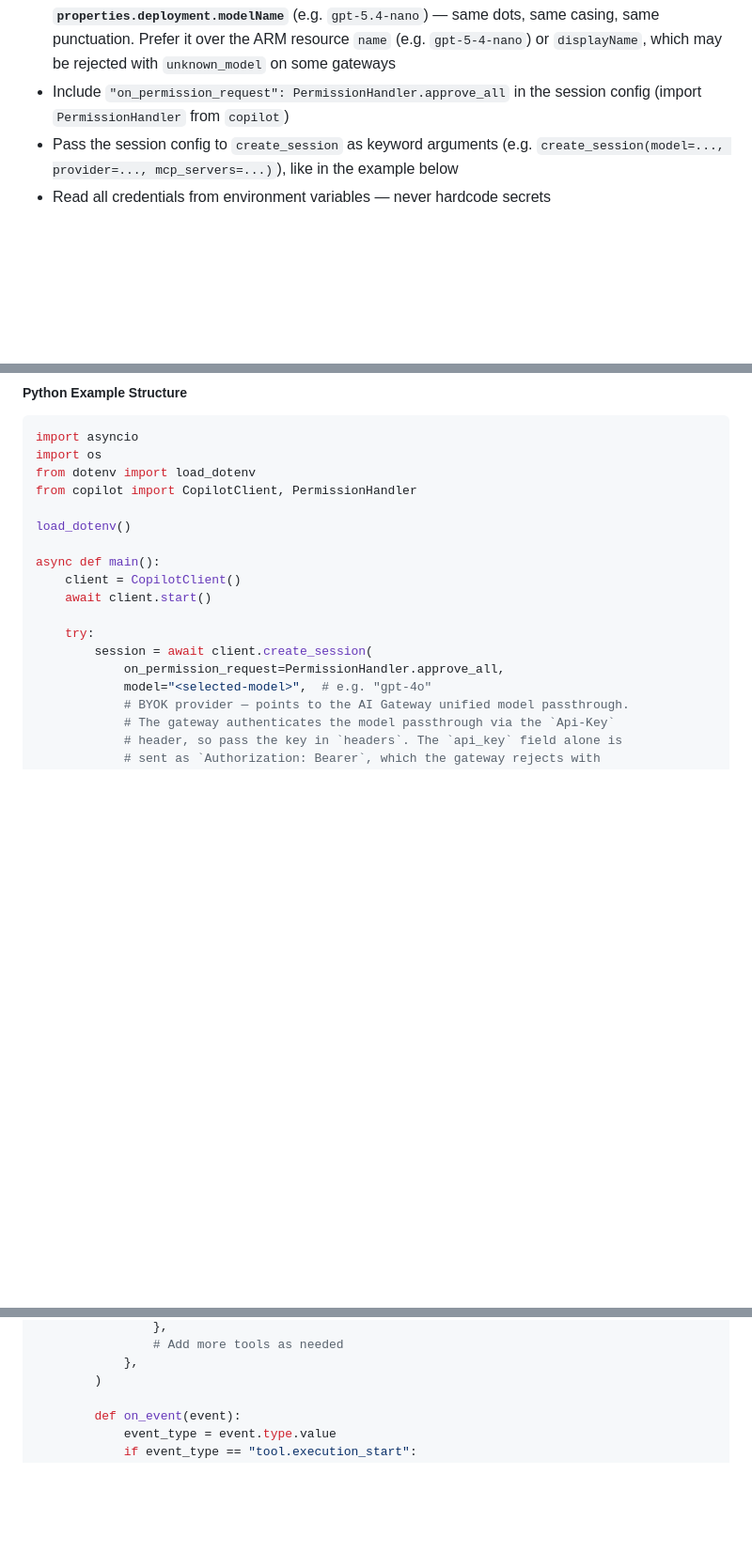
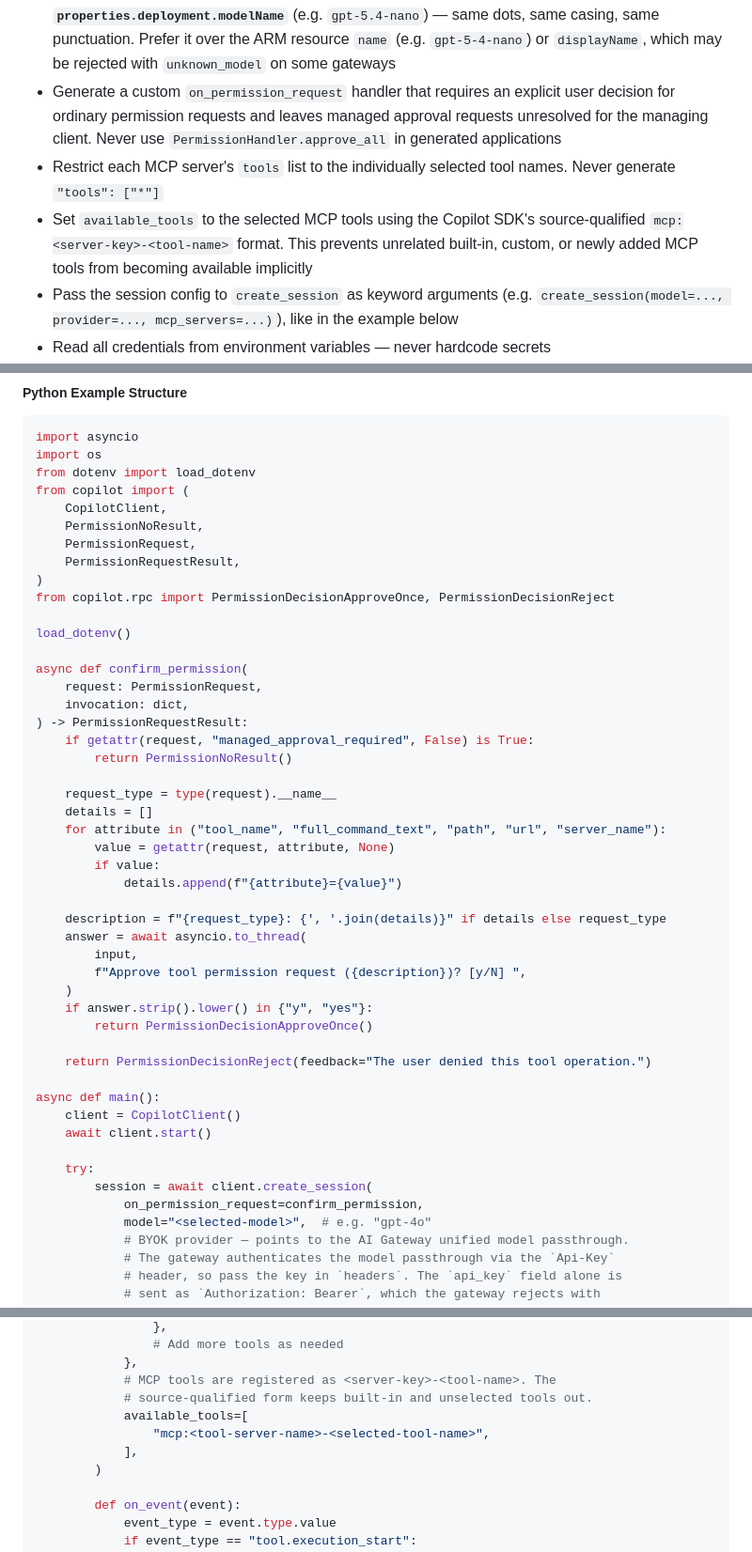
Before and after one commit to Azure/ai-gateway, a Markdown page: skills/use-ai-gateway/SKILL.md, 3 parts joined by grey strips. Shown at 94% size. Rendered like a GitHub page; blank space fills up the shorter version.

```diff
--- a/skills/use-ai-gateway/SKILL.md
+++ b/skills/use-ai-gateway/SKILL.md
@@ -366,7 +366,9 @@ The generated code must:
 - Use model provider `type: "openai"` (the AI Gateway exposes an OpenAI-compatible passthrough, where the model is selected by name in the request body)
 - Construct the model `base_url` as the AI Gateway's unified model passthrough: `<ai-gateway-host>/default/models/openai/v1` — for example `https://my-gateway.westus2-01.ai.gateway-current.azure.com/default/models/openai/v1`. This is the same endpoint the [AI Gateway Portal](https://ai.gateway.azure.com) advertises to consumers (the SDK appends `/chat/completions`). The `/default/` workspace segment is required — dropping it returns `404`
 - Precisely specify the model parameter and match it exactly to the selected model's **`properties.deployment.modelName`** (e.g. `gpt-5.4-nano`) — same dots, same casing, same punctuation. Prefer it over the ARM resource `name` (e.g. `gpt-5-4-nano`) or `displayName`, which may be rejected with `unknown_model` on some gateways
-- Include `"on_permission_request": PermissionHandler.approve_all` in the session config (import `PermissionHandler` from `copilot`)
+- Generate a custom `on_permission_request` handler that requires an explicit user decision for ordinary permission requests and leaves managed approval requests unresolved for the managing client. Never use `PermissionHandler.approve_all` in generated applications
+- Restrict each MCP server's `tools` list to the individually selected tool names. Never generate `"tools": ["*"]`
+- Set `available_tools` to the selected MCP tools using the Copilot SDK's source-qualified `mcp:<server-key>-<tool-name>` format. This prevents unrelated built-in, custom, or newly added MCP tools from becoming available implicitly
 - Pass the session config to `create_session` as keyword arguments (e.g. `create_session(model=..., provider=..., mcp_servers=...)`), like in the example below
 - Read all credentials from environment variables — never hardcode secrets
 - Load environment variables from a `.env` file using `python-dotenv` (Python) or `dotenv` (TypeScript)
@@ -381,9 +383,39 @@ The generated code must:
 import asyncio
 import os
 from dotenv import load_dotenv
-from copilot import CopilotClient, PermissionHandler
+from copilot import (
+    CopilotClient,
+    PermissionNoResult,
+    PermissionRequest,
+    PermissionRequestResult,
+)
+from copilot.rpc import PermissionDecisionApproveOnce, PermissionDecisionReject
 
 load_dotenv()
+
+async def confirm_permission(
+    request: PermissionRequest,
+    invocation: dict,
+) -> PermissionRequestResult:
+    if getattr(request, "managed_approval_required", False) is True:
+        return PermissionNoResult()
+
+    request_type = type(request).__name__
+    details = []
+    for attribute in ("tool_name", "full_command_text", "path", "url", "server_name"):
+        value = getattr(request, attribute, None)
+        if value:
+            details.append(f"{attribute}={value}")
+
+    description = f"{request_type}: {', '.join(details)}" if details else request_type
+    answer = await asyncio.to_thread(
+        input,
+        f"Approve tool permission request ({description})? [y/N] ",
+    )
+    if answer.strip().lower() in {"y", "yes"}:
+        return PermissionDecisionApproveOnce()
+
+    return PermissionDecisionReject(feedback="The user denied this tool operation.")
 
 async def main():
     client = CopilotClient()
@@ -391,7 +423,7 @@ async def main():
 
     try:
         session = await client.create_session(
-            on_permission_request=PermissionHandler.approve_all,
+            on_permission_request=confirm_permission,
             model="<selected-model>",  # e.g. "gpt-4o"
             # BYOK provider — points to the AI Gateway unified model passthrough.
             # The gateway authenticates the model passthrough via the `Api-Key`
@@ -418,6 +450,11 @@ async def main():
                 },
                 # Add more tools as needed
             },
+            # MCP tools are registered as <server-key>-<tool-name>. The
+            # source-qualified form keeps built-in and unselected tools out.
+            available_tools=[
+                "mcp:<tool-server-name>-<selected-tool-name>",
+            ],
         )
 
         def on_event(event):
```
Also changed, not shown: other parts of skills/use-ai-gateway/SKILL.md (+5 -2 lines), README.md (+6 -0 lines).
